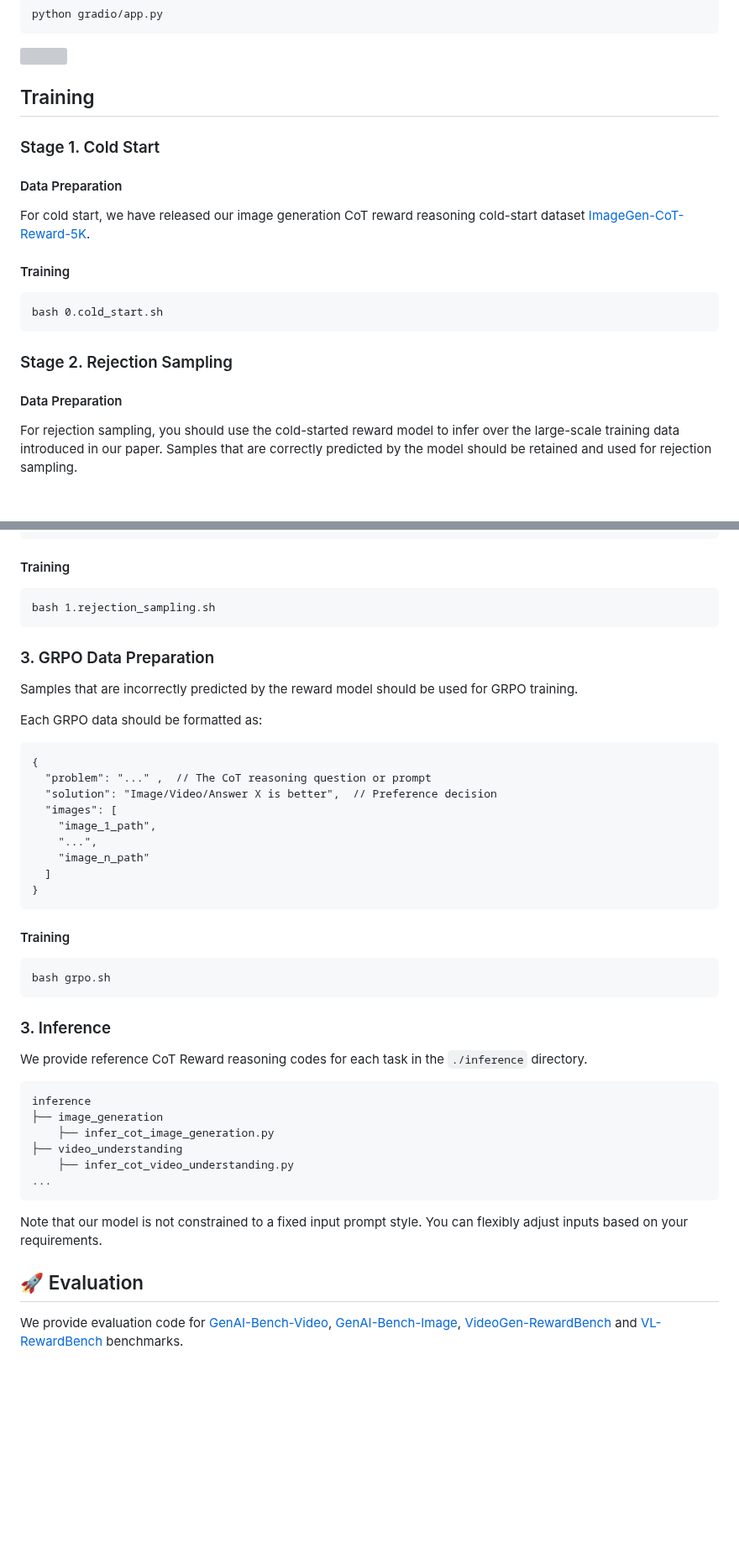
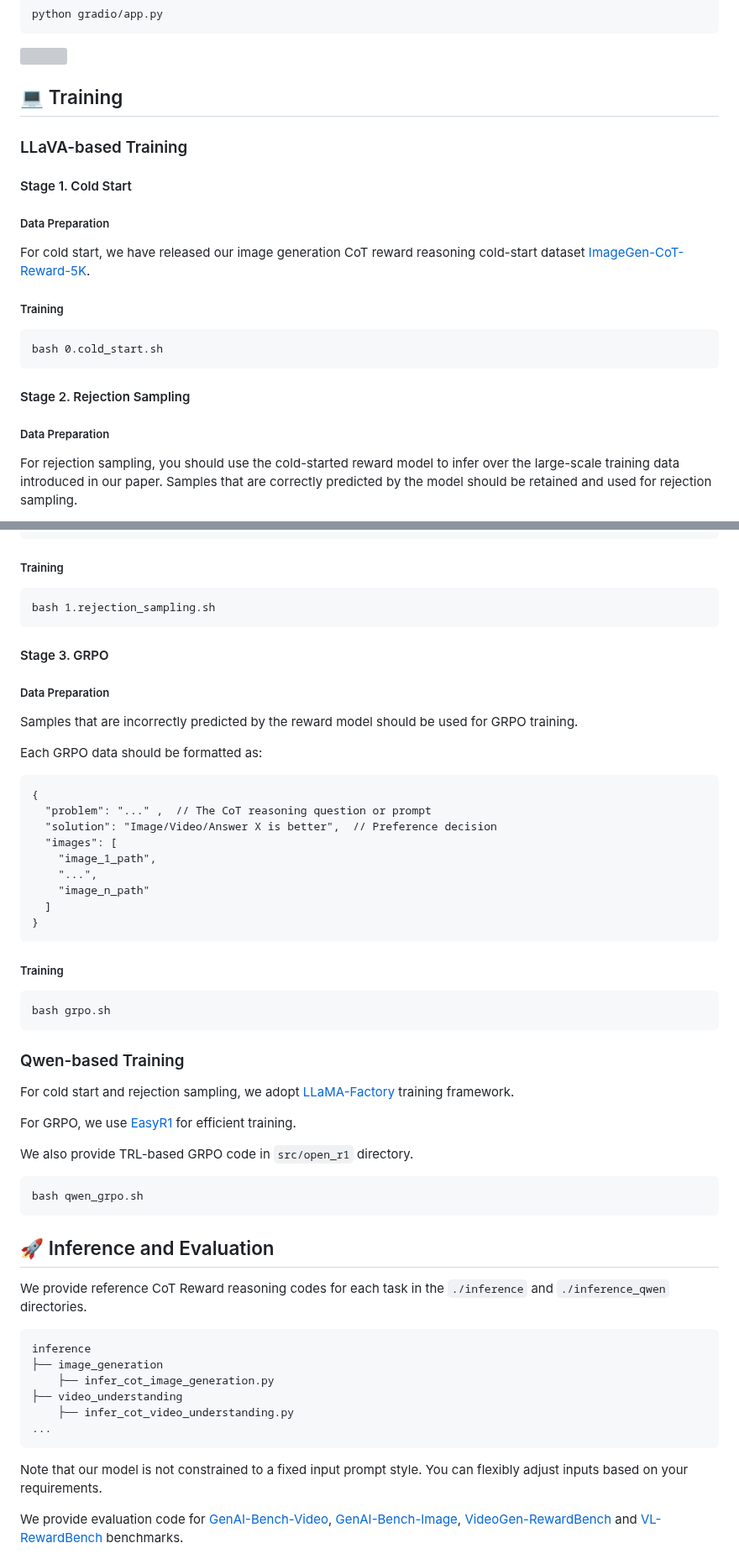
Before and after one commit to Ni-Songhao/UnifiedReward, a Markdown page: UnifiedReward-Think/README.md, 2 parts joined by grey strips. Shown at 84% size. GitHub-like rendering; blank space fills up the shorter version; grey boxes are pictures that could not be loaded.

````diff
--- a/UnifiedReward-Think/README.md
+++ b/UnifiedReward-Think/README.md
@@ -86,21 +86,22 @@ python gradio/app.py
 <img src="../docs/static/images/think/gradio_case.png"  width="80%" height="70%">
 </p>
 
-## Training
-### Stage 1. Cold Start
+## 💻 Training
+### LLaVA-based Training
+#### Stage 1. Cold Start
 
-#### Data Preparation
+##### Data Preparation
 For cold start, we have released our image generation CoT reward reasoning cold-start dataset [ImageGen-CoT-Reward-5K](https://huggingface.co/datasets/CodeGoat24/ImageGen-CoT-Reward-5K).
 
-#### Training
+##### Training
 
 ```
 bash 0.cold_start.sh
 ```
 
-### Stage 2. Rejection Sampling
+#### Stage 2. Rejection Sampling
 
-#### Data Preparation
+##### Data Preparation
 For rejection sampling, you should use the cold-started reward model to infer over the large-scale training data introduced in our paper.
 Samples that are correctly predicted by the model should be retained and used for rejection sampling.
 
@@ -128,12 +129,14 @@ Each rejection sampling training data should follow this format:
   ]
 }
 ```
-#### Training
+##### Training
 
 ```
 bash 1.rejection_sampling.sh
 ```
-### 3. GRPO Data Preparation
+#### Stage 3. GRPO
+
+##### Data Preparation
 Samples that are incorrectly predicted by the reward model should be used for GRPO training.
 
 Each GRPO data should be formatted as:
@@ -150,13 +153,25 @@ Each GRPO data should be formatted as:
 }
 ```
 
-#### Training
+##### Training
 ```bash
 bash grpo.sh
 ```
 
-### 3. Inference
-We provide reference CoT Reward reasoning codes for each task in the `./inference` directory.
+### Qwen-based Training
+For cold start and rejection sampling, we adopt [LLaMA-Factory](https://github.com/hiyouga/LLaMA-Factory) training framework.
+
+For GRPO, we use [EasyR1](https://github.com/hiyouga/EasyR1) for efficient training.
+
+We also provide TRL-based GRPO code in `src/open_r1` directory.
+
+```bash
+bash qwen_grpo.sh
+```
+
+## 🚀 Inference and Evaluation
+
+We provide reference CoT Reward reasoning codes for each task in the `./inference` and `./inference_qwen` directories.
 
 ```bash
 inference
@@ -166,11 +181,9 @@ inference
     ├── infer_cot_video_understanding.py
 ...
 ```
-
 Note that our model is not constrained to a fixed input prompt style.
 You can flexibly adjust inputs based on your requirements.
 
-## 🚀 Evaluation
 We provide evaluation code for [GenAI-Bench-Video](https://github.com/TIGER-AI-Lab/GenAI-Bench), [GenAI-Bench-Image](https://github.com/TIGER-AI-Lab/GenAI-Bench), [VideoGen-RewardBench](https://huggingface.co/datasets/KwaiVGI/VideoGen-RewardBench) and [VL-RewardBench](https://huggingface.co/datasets/MMInstruction/VL-RewardBench) benchmarks.
 
 
````
